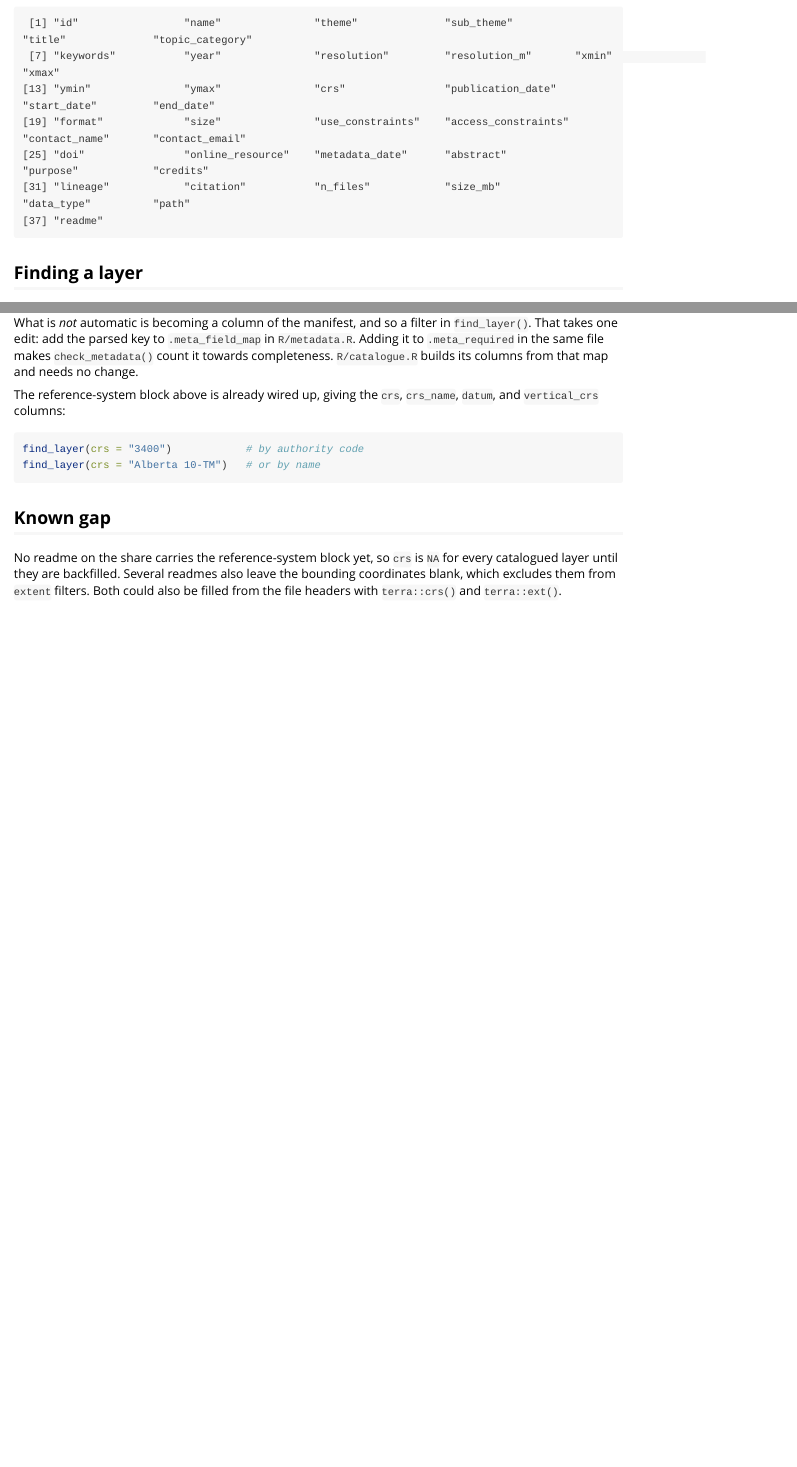
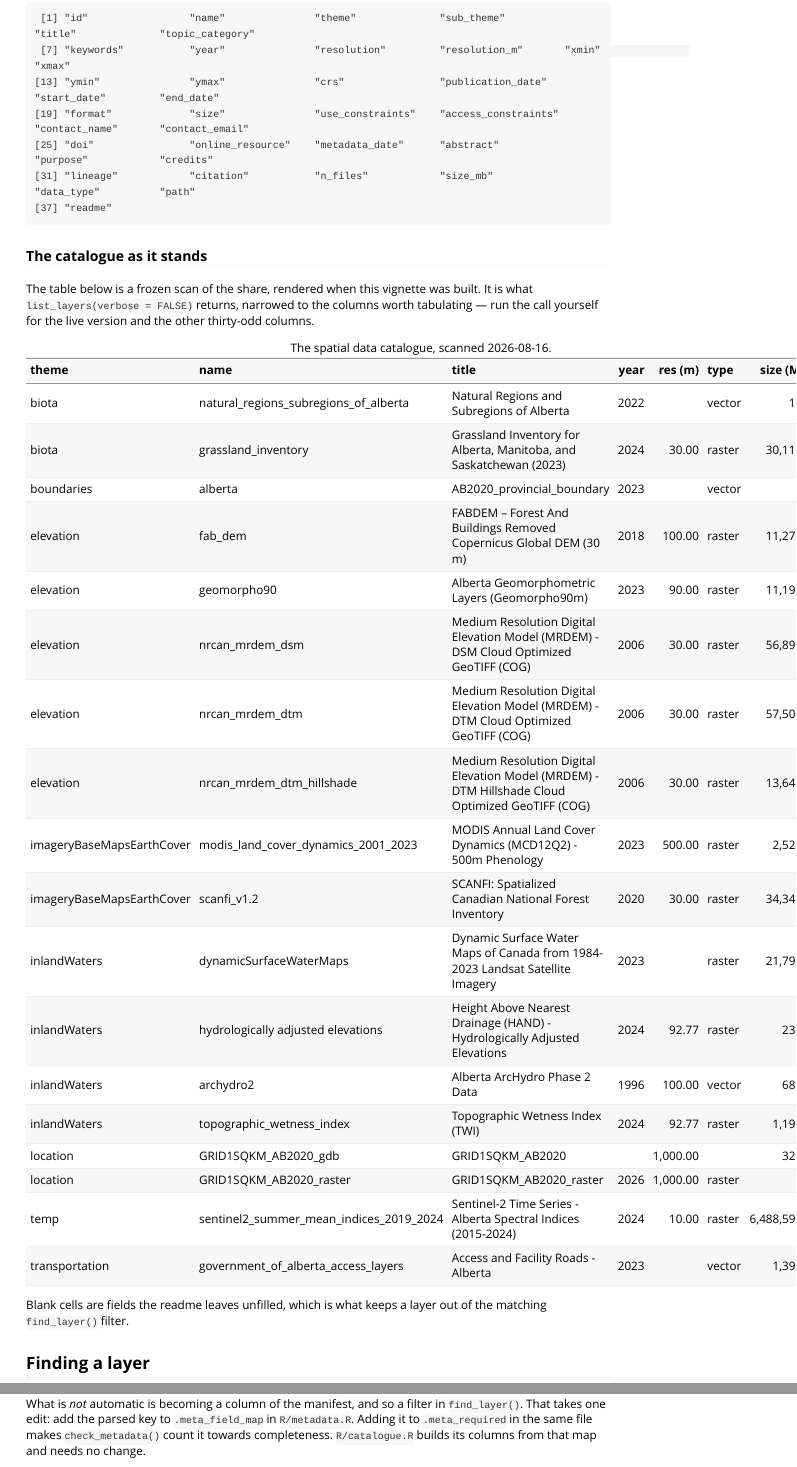
Before and after one commit to ABbiodiversity/sciSpatialR, an R Markdown document (vignettes/catalogue.Rmd): the page in a window 1100 px wide, from 2880 px down before the commit and from 2770 px down after it, so that both start at the same text, and a second part further down, joined at a grey line. Rendered offline with R 4.5, knitr and Pandoc, with nearby package versions.

Commit message:
Add catalogue snapshot generation and update vignette with frozen data table

````diff
--- /dev/null
+++ b/data-raw/make_catalogue_snapshot.R
@@ -0,0 +1,41 @@
+# ---
+# title: Snapshot the catalogue for the catalogue vignette
+# author: Brendan Casey
+# created: 2026-08-16
+# inputs:
+#   //ABMI-DATA2/science/spatial_data/ - the ABMI science share,
+#     scanned by build_catalogue()
+# outputs:
+#   vignettes/catalogue_snapshot.rds - manifest of the scan, plus a
+#     scanned_on attribute, committed
+# notes:
+#   The catalogue vignette cannot call build_catalogue() when the
+#   package is built or checked: the share is not reachable from a
+#   build machine.  Most of that vignette therefore shows pasted
+#   console transcripts, but the manifest itself is worth rendering
+#   as a real table, so this script freezes one scan to disk and the
+#   vignette reads it back.
+#
+#   The snapshot is trimmed to the columns the vignette tabulates.
+#   The free-text template fields (abstract, lineage, citation) are
+#   dropped: they run to paragraphs, and shipping them inside the
+#   package would cost far more than the table shows.
+#
+#   Run manually from the package root, on the ABMI network, after
+#   readmes change enough that the vignette's table looks stale.
+#   Refresh the transcripts in vignettes/catalogue.Rmd in the same
+#   pass -- nothing keeps them in step automatically.
+# ---
+
+# 1. Setup ----
+
+## 1.1 Load packages ----
+library(sciSpatialR) # build_catalogue() (version: 0.1.0)
+
+## 1.2 Define paths ----
+out_file <- "vignettes/catalogue_snapshot.rds"
+
+# Columns the vignette tabulates, in the order it prints them.
+keep_cols <- c(
+  "id", "name", "theme", "title", "year", "resolution_m",
+  "n_files", "size_mb", "data_type"
--- a/vignettes/catalogue.Rmd
+++ b/vignettes/catalogue.Rmd
@@ -11,6 +11,9 @@
 # Chunks are not evaluated: the catalogue reads the ABMI science
 # share, which is not reachable when the package is built or
 # checked. Output blocks below are transcripts from a real scan.
+# The one exception is the catalogue table, which is rendered from
+# a frozen scan committed alongside this file
+# (data-raw/make_catalogue_snapshot.R writes it).
 knitr::opts_chunk$set(eval = FALSE, comment = "#>")
 ```
 
@@ -179,6 +182,54 @@
 [31] "lineage"            "citation"           "n_files"            "size_mb"            "data_type"          "path"
 [37] "readme"
 ```
+
+### The catalogue as it stands
+
+The table below is a frozen scan of the share, rendered when this
+vignette was built. It is what `list_layers(verbose = FALSE)` returns,
+narrowed to the columns worth tabulating — run the call yourself for
+the live version and the other thirty-odd columns.
+
+```{r catalogue-table, eval = TRUE, echo = FALSE}
+snapshot <- readRDS("catalogue_snapshot.rds")
+
+# Format the numeric columns by hand rather than through kable's
+# format.args, which would also group the digits of the years.
+num <- function(x, digits) {
+  out <- formatC(x, format = "f", digits = digits, big.mark = ",")
+  out[is.na(x)] <- NA_character_
+  out
+}
+
+tbl <- data.frame(
+  theme            = snapshot$theme,
+  name             = snapshot$name,
+  title            = snapshot$title,
+  year             = as.character(snapshot$year),
+  "res (m)"        = num(snapshot$resolution_m, 2),
+  type             = snapshot$data_type,
+  "size (MB)"      = num(snapshot$size_mb, 1),
+  check.names      = FALSE,
+  stringsAsFactors = FALSE
+)
+
+# Missing fields print as empty cells rather than as "NA".
+old <- options(knitr.kable.NA = "")
+out <- knitr::kable(
+  tbl,
+  row.names = FALSE,
+  align     = c("l", "l", "l", "r", "r", "l", "r"),
+  caption   = paste0(
+    "The spatial data catalogue, scanned ",
+    attr(snapshot, "scanned_on"), "."
+  )
+)
+options(old)
+out
+```
+
+Blank cells are fields the readme leaves unfilled, which is what
+keeps a layer out of the matching `find_layer()` filter.
 
 ## Finding a layer
 
@@ -432,19 +483,3 @@
 in the same file makes `check_metadata()` count it towards
 completeness. `R/catalogue.R` builds its columns from that map and
 needs no change.
-
-The reference-system block above is already wired up, giving the
-`crs`, `crs_name`, `datum`, and `vertical_crs` columns:
-
-```{r}
-find_layer(crs = "3400")            # by authority code
-find_layer(crs = "Alberta 10-TM")   # or by name
-```
-
-## Known gap
-
-No readme on the share carries the reference-system block yet, so
-`crs` is `NA` for every catalogued layer until they are backfilled.
-Several readmes also leave the bounding coordinates blank, which
-excludes them from `extent` filters. Both could also be filled from
-the file headers with `terra::crs()` and `terra::ext()`.
````
Also changed, not shown: docs/catalogue.md, vignettes/catalogue_snapshot.rds (added), data-raw/make_catalogue_snapshot.R (28 more changed lines).
